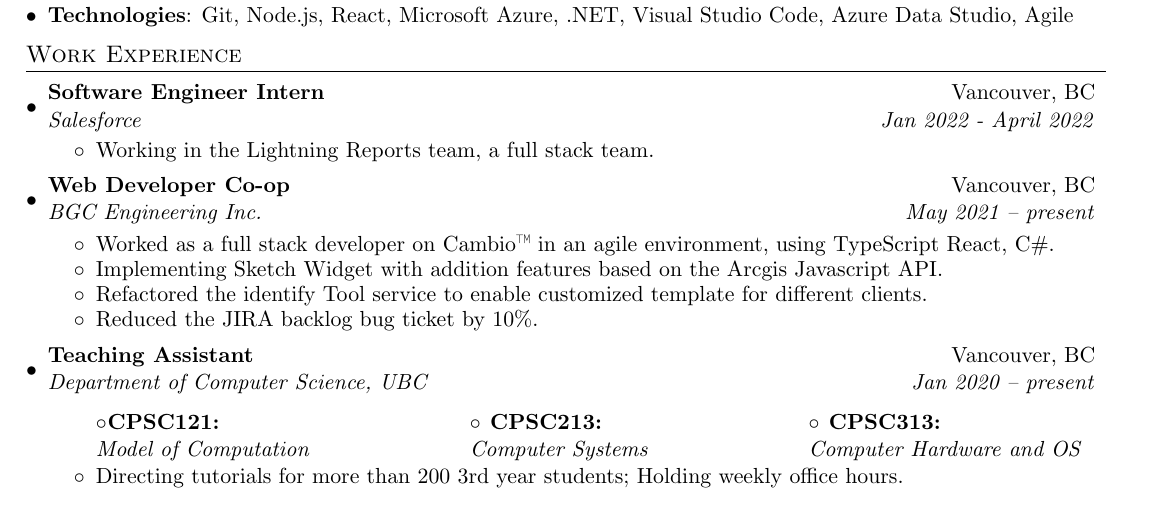
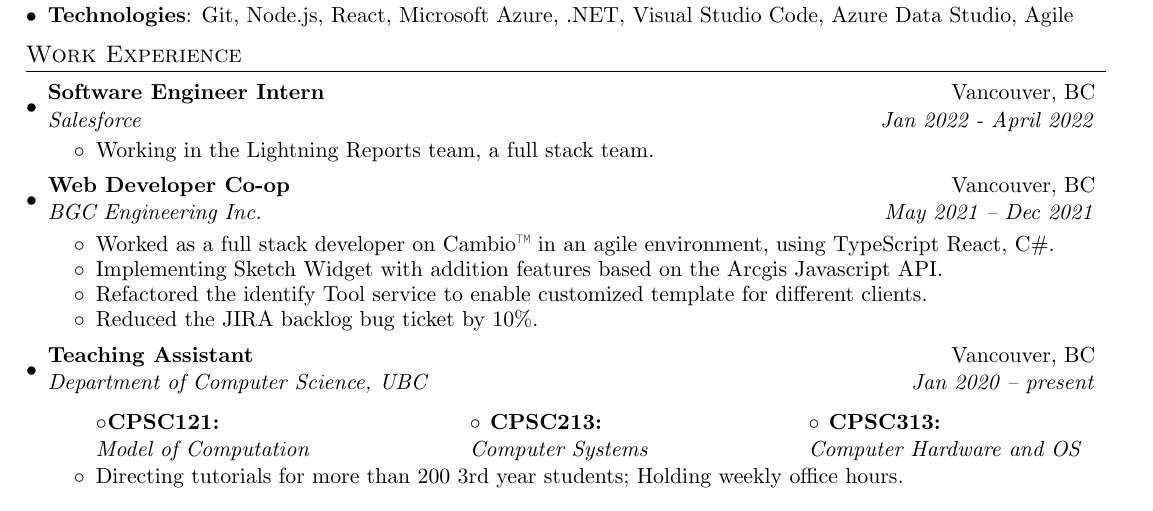
Before and after one commit to kaiyuan-y/Resume, a LaTeX CV (resume.tex): part of the page, cut so that both start at the same text. Compiled offline with pdfLaTeX.

Commit message:
update resume

```diff
--- a/resume.tex
+++ b/resume.tex
@@ -142,7 +142,7 @@ Email:yang.k.yuan@gmail.com & Linkedin: \href{https://www.linkedin.com/in/kaiy-y
 
   \resumeSubheading
     {Web Developer Co-op}{Vancouver, BC}
-    {BGC Engineering Inc.}{May 2021 -- present}
+    {BGC Engineering Inc.}{May 2021 -- Dec 2021}
     \resumeItemListStart
     \setlength\itemsep{-0.2em}
       \item {Worked as a full stack developer on Cambio™ in an agile environment, using TypeScript React, C\#.}
```
Also changed, not shown: resume.pdf.
